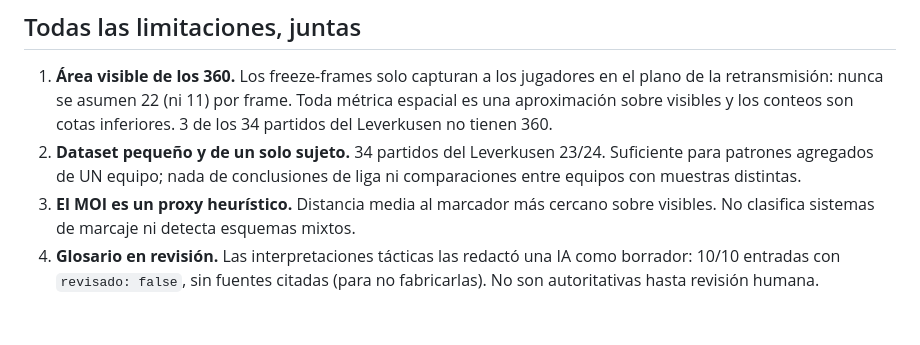
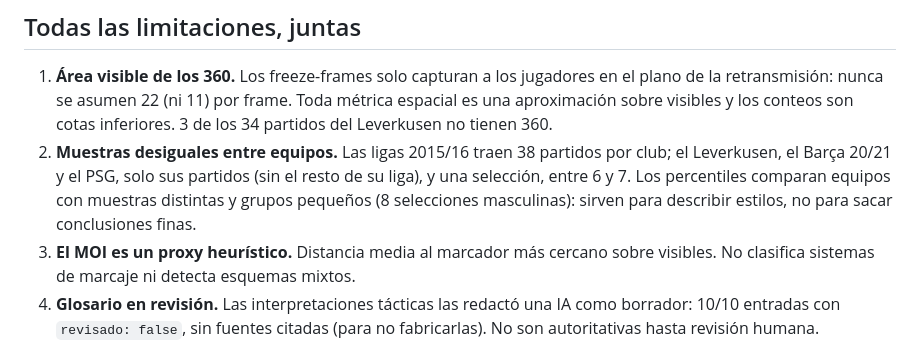
Before and after one commit to nicotimoneda/pitchiq, a Markdown page: EVALUATION.md, the part around the change. GitHub-like rendering; blank space fills up the shorter version.

Commit message:
EVALUATION: la limitación de muestra refleja los 67 equipos, no solo el Leverkusen
Co-Authored-By: Claude Opus 5.5 <noreply@anthropic.com>
Claude-Session: https://claude.ai/code/session_019QvZ2DzrJyoD7QNat9xdgC

```diff
--- a/EVALUATION.md
+++ b/EVALUATION.md
@@ -188,9 +188,11 @@ Tres cosas que esta comparación enseña y que no se veían sin mirar fuera:
    en el plano de la retransmisión: nunca se asumen 22 (ni 11) por frame. Toda
    métrica espacial es una aproximación sobre visibles y los conteos son cotas
    inferiores. 3 de los 34 partidos del Leverkusen no tienen 360.
-2. **Dataset pequeño y de un solo sujeto.** 34 partidos del Leverkusen 23/24.
-   Suficiente para patrones agregados de UN equipo; nada de conclusiones de
-   liga ni comparaciones entre equipos con muestras distintas.
+2. **Muestras desiguales entre equipos.** Las ligas 2015/16 traen 38 partidos
+   por club; el Leverkusen, el Barça 20/21 y el PSG, solo sus partidos (sin el
+   resto de su liga), y una selección, entre 6 y 7. Los percentiles comparan
+   equipos con muestras distintas y grupos pequeños (8 selecciones masculinas):
+   sirven para describir estilos, no para sacar conclusiones finas.
 3. **El MOI es un proxy heurístico.** Distancia media al marcador más cercano
    sobre visibles. No clasifica sistemas de marcaje ni detecta esquemas mixtos.
 4. **Glosario en revisión.** Las interpretaciones tácticas las redactó una IA
```
